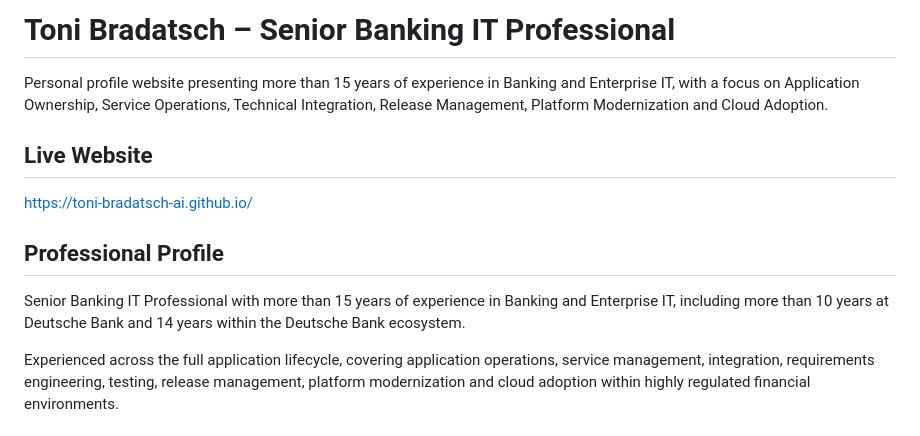
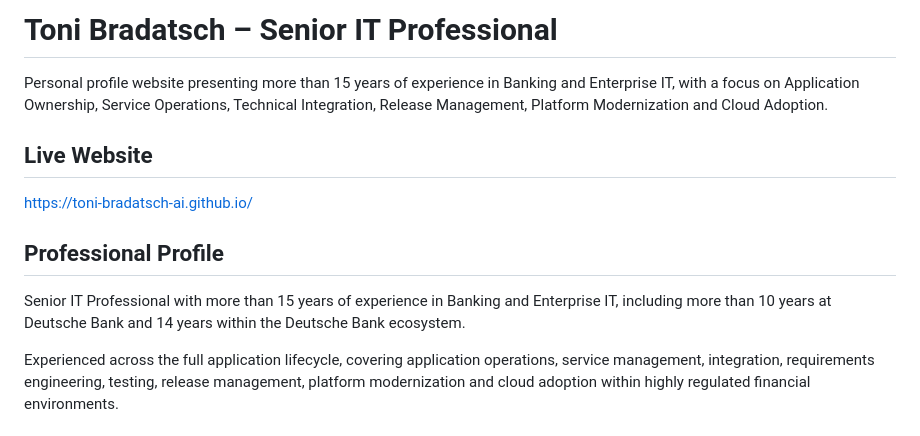
Before and after one commit to toni-bradatsch-ai/toni-bradatsch-ai.github.io, a Markdown page: README.md, the part around the change. Rendered like a GitHub page.

Commit message:
Revise profile title and description in README
Updated title and professional description to reflect a broader IT focus.

```diff
--- a/README.md
+++ b/README.md
@@ -1,4 +1,4 @@
-# Toni Bradatsch – Senior Banking IT Professional
+# Toni Bradatsch – Senior IT Professional
 
 Personal profile website presenting more than 15 years of experience in Banking and Enterprise IT, with a focus on Application Ownership, Service Operations, Technical Integration, Release Management, Platform Modernization and Cloud Adoption.
 
@@ -8,7 +8,7 @@ https://toni-bradatsch-ai.github.io/
 
 ## Professional Profile
 
-Senior Banking IT Professional with more than 15 years of experience in Banking and Enterprise IT, including more than 10 years at Deutsche Bank and 14 years within the Deutsche Bank ecosystem.
+Senior IT Professional with more than 15 years of experience in Banking and Enterprise IT, including more than 10 years at Deutsche Bank and 14 years within the Deutsche Bank ecosystem.
 
 Experienced across the full application lifecycle, covering application operations, service management, integration, requirements engineering, testing, release management, platform modernization and cloud adoption within highly regulated financial environments.
 
```
